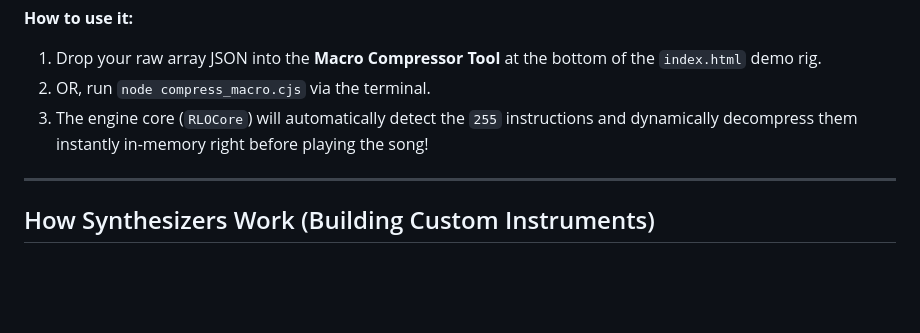
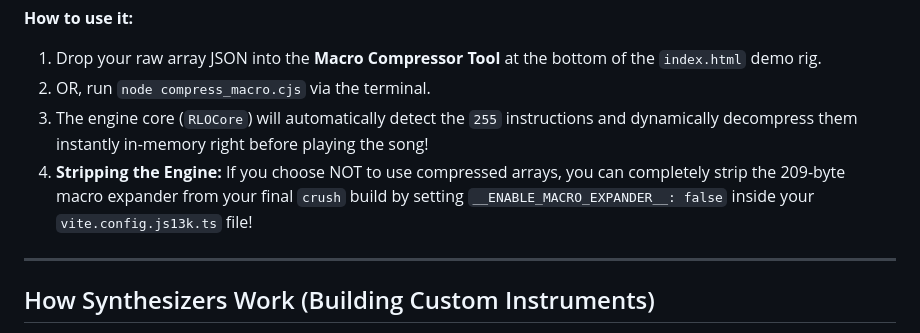
Before and after one commit to SiliconStreetDev1/rlo-engine, a Markdown page: README.md, the part around the change. Drawn GitHub-style; blank space fills up the shorter version.

```diff
--- a/README.md
+++ b/README.md
@@ -360,6 +360,7 @@ RLO-Engine does exactly this for your musical arrays! If you have a repeating dr
 1. Drop your raw array JSON into the **Macro Compressor Tool** at the bottom of the `index.html` demo rig.
 2. OR, run `node compress_macro.cjs` via the terminal.
 3. The engine core (`RLOCore`) will automatically detect the `255` instructions and dynamically decompress them instantly in-memory right before playing the song!
+4. **Stripping the Engine:** If you choose NOT to use compressed arrays, you can completely strip the 209-byte macro expander from your final `crush` build by setting `__ENABLE_MACRO_EXPANDER__: false` inside your `vite.config.js13k.ts` file!
 
 ---
 
```
